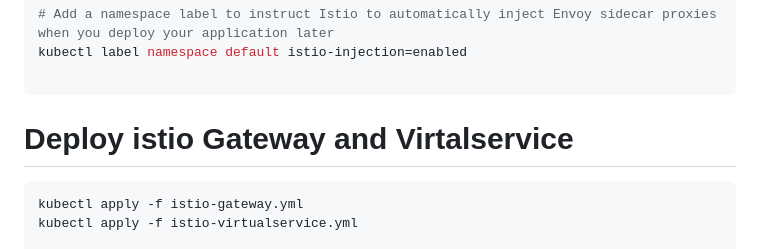
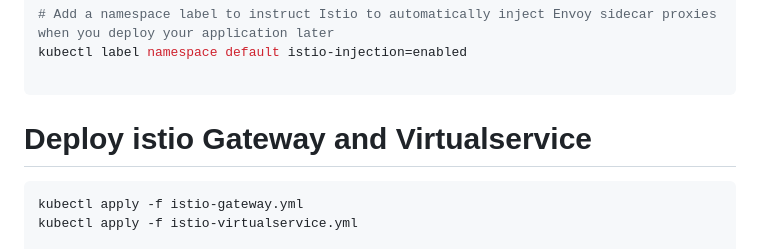
Before and after one commit to lanru2001/eks-nodejs-argocd-poc, a Markdown page: README.md, the part around the change. Drawn GitHub-style.

````diff
--- a/README.md
+++ b/README.md
@@ -103,7 +103,7 @@ istioctl install --set profile=demo -y
 kubectl label namespace default istio-injection=enabled
 
 ```
-# Deploy istio Gateway and Virtalservice
+# Deploy istio Gateway and Virtualservice
 
 ```bash
 kubectl apply -f istio-gateway.yml
````
